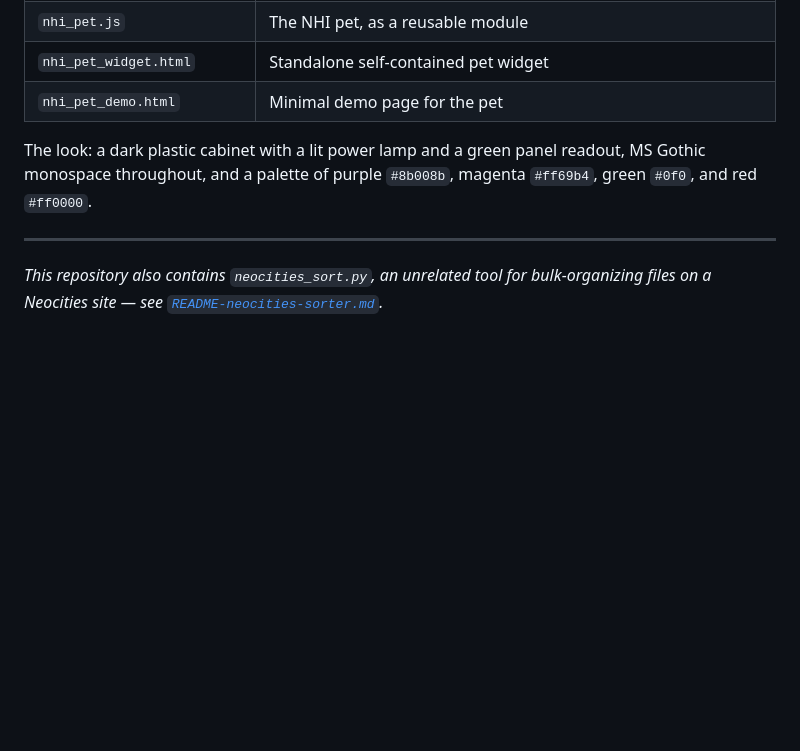
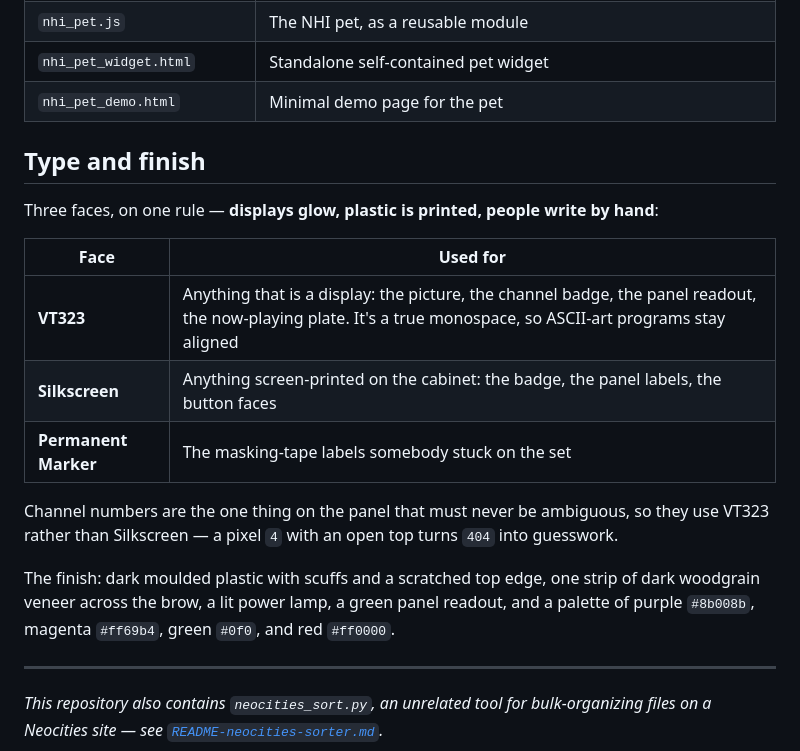
Before and after one commit to numbpill3d/public-access-channel, a Markdown page: README.md, the part around one of its changes. Rendered like a GitHub page; blank space fills up the shorter version.

```diff
--- a/README.md
+++ b/README.md
@@ -119,7 +119,19 @@ neocities upload index.html public_access_channels.js public_access_submit.html
 | `nhi_pet_widget.html` | Standalone self-contained pet widget |
 | `nhi_pet_demo.html` | Minimal demo page for the pet |
 
-The look: a dark plastic cabinet with a lit power lamp and a green panel readout, MS Gothic monospace throughout, and a palette of purple `#8b008b`, magenta `#ff69b4`, green `#0f0`, and red `#ff0000`.
+## Type and finish
+
+Three faces, on one rule — **displays glow, plastic is printed, people write by hand**:
+
+| Face | Used for |
+|---|---|
+| **VT323** | Anything that is a display: the picture, the channel badge, the panel readout, the now-playing plate. It's a true monospace, so ASCII-art programs stay aligned |
+| **Silkscreen** | Anything screen-printed on the cabinet: the badge, the panel labels, the button faces |
+| **Permanent Marker** | The masking-tape labels somebody stuck on the set |
+
+Channel numbers are the one thing on the panel that must never be ambiguous, so they use VT323 rather than Silkscreen — a pixel `4` with an open top turns `404` into guesswork.
+
+The finish: dark moulded plastic with scuffs and a scratched top edge, one strip of dark woodgrain veneer across the brow, a lit power lamp, a green panel readout, and a palette of purple `#8b008b`, magenta `#ff69b4`, green `#0f0`, and red `#ff0000`.
 
 ---
 
```
Also changed, not shown: other parts of README.md (+2 -2 lines), screenshot.png, 1 other file.
